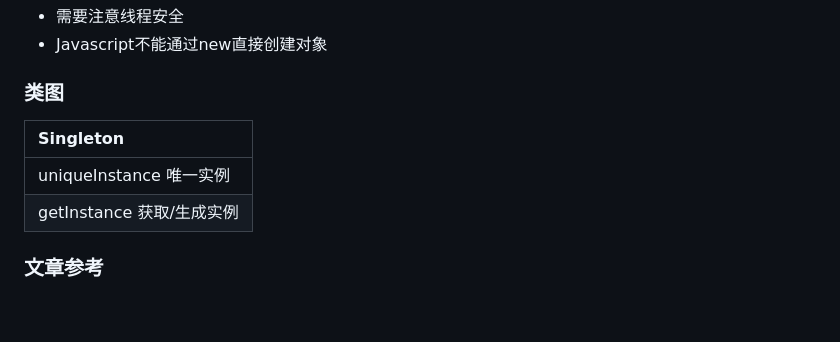
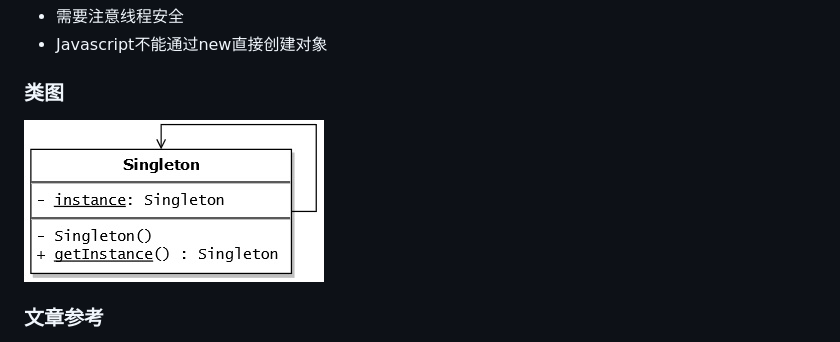
Before and after one commit to huogiafei/JavascriptDesignPattern, a Markdown page: ch1_Singleton/intro.md, the part around the change. Rendered like a GitHub page; pictures changed too: ch1_Singleton/uml.jpg (added); blank space fills up the shorter version.

```diff
--- a/ch1_Singleton/intro.md
+++ b/ch1_Singleton/intro.md
@@ -34,10 +34,7 @@ Singleton单例模式
 
 ### 类图
 
-| **Singleton** |
-| :-----|
-| uniqueInstance 唯一实例|
-| getInstance 获取/生成实例|
+![uml](./uml.jpg)
 
 ### 文章参考
 > https://wiki.jikexueyuan.com/project/javascript-design-patterns/singleton-pattern.html
```
Also changed, not shown: 1 other file.
